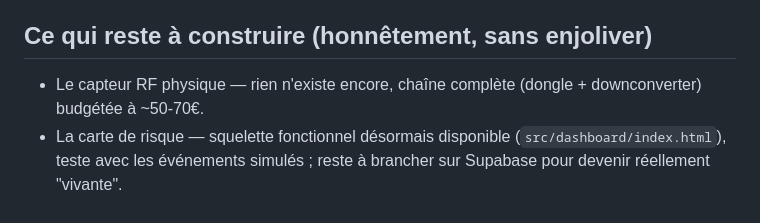
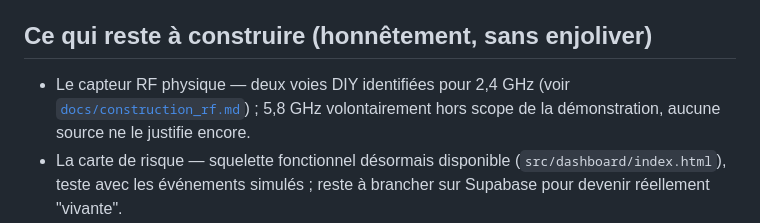
Before and after one commit to josephhounto-sudo/VIGIE, a Markdown page: docs/ARCHITECTURE.md, the part around the change. GitHub-like rendering.

Commit message:
Analyse construction RF DIY (2,4 GHz seul, 5,8 GHz hors scope) -- aucun chiffre de budget touche

```diff
--- a/docs/ARCHITECTURE.md
+++ b/docs/ARCHITECTURE.md
@@ -59,7 +59,9 @@ toujours prévoir un mode de secours).
 
 ## Ce qui reste à construire (honnêtement, sans enjoliver)
 
-- Le capteur RF physique — rien n'existe encore, chaîne complète (dongle + downconverter) budgétée à ~50-70€.
+- Le capteur RF physique — deux voies DIY identifiées pour 2,4 GHz (voir
+  [`docs/construction_rf.md`](construction_rf.md)) ; 5,8 GHz volontairement
+  hors scope de la démonstration, aucune source ne le justifie encore.
 - La carte de risque — squelette fonctionnel désormais disponible (`src/dashboard/index.html`), teste avec les événements simulés ; reste à brancher sur Supabase pour devenir réellement "vivante".
 - Vérification légale de l'écoute radio passive au Togo — pas encore faite (voir `docs/materiel.md`, synthèse déjà réunie, confirmation écrite ARCEP à obtenir avant tout test terrain).
 
```
Also changed, not shown: docs/construction_rf.md (added, +66 -0 lines).
